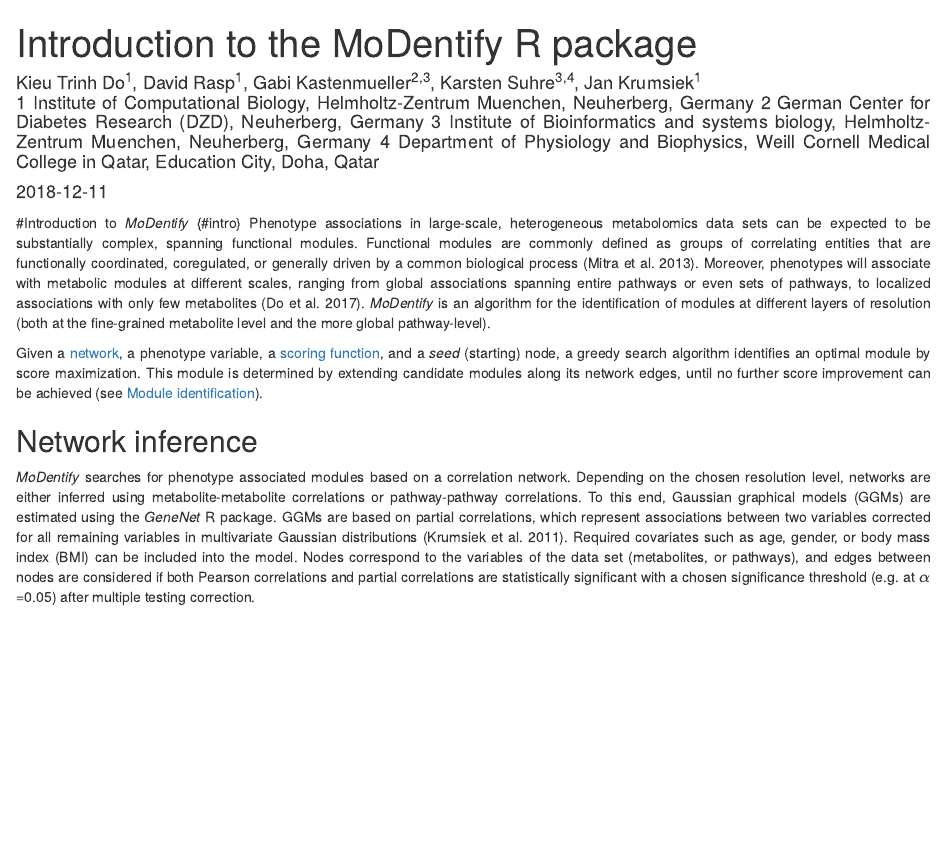
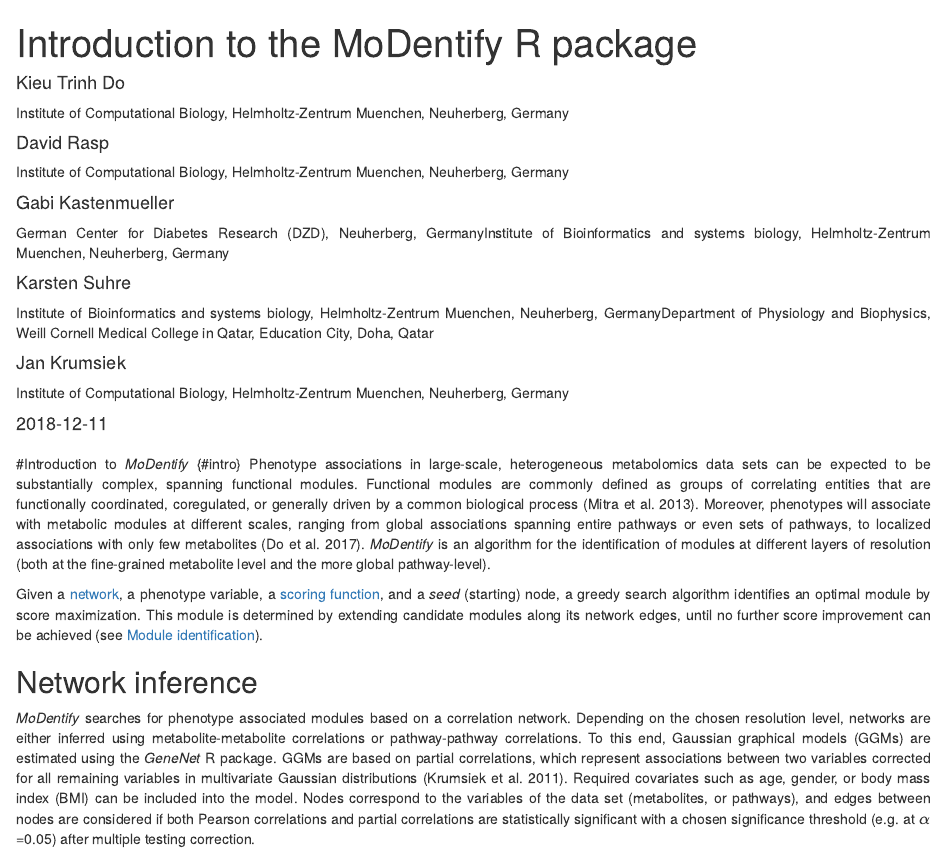
Before and after one commit to krumsieklab/MoDentify, an R Markdown document (vignettes/MoDentify.Rmd): the page in a window 1100 px wide, from its top. Rendered offline with R 4.5, knitr and Pandoc, with nearby package versions; drawn as R Markdown's standard HTML page in place of the format the file asks for; some code elsewhere in the file could not run offline.

Commit message:
update to vignette and function name

```diff
--- a/vignettes/MoDentify.Rmd
+++ b/vignettes/MoDentify.Rmd
@@ -1,7 +1,18 @@
 ---
 title: Introduction to the MoDentify R package
-author: |
-  | Kieu Trinh Do^1^, David Rasp^1^, Gabi Kastenmueller^2,3^, Karsten Suhre^3,4^, Jan Krumsiek^1^
-  | 1 Institute of Computational Biology, Helmholtz-Zentrum Muenchen, Neuherberg, Germany 2 German Center for Diabetes Research (DZD), Neuherberg, Germany 3 Institute of Bioinformatics and systems biology, Helmholtz-Zentrum Muenchen, Neuherberg, Germany 4 Department of Physiology and Biophysics, Weill Cornell Medical College in Qatar, Education City, Doha, Qatar
+author:
+    - name: Kieu Trinh Do
+      affiliation: Institute of Computational Biology, Helmholtz-Zentrum Muenchen, Neuherberg, Germany
+    - name: David Rasp
+      affiliation: Institute of Computational Biology, Helmholtz-Zentrum Muenchen, Neuherberg, Germany
+    - name: Gabi Kastenmueller
+      affiliation:
+        - German Center for Diabetes Research (DZD), Neuherberg, Germany
+        - Institute of Bioinformatics and systems biology, Helmholtz-Zentrum Muenchen, Neuherberg, Germany
+    - name: Karsten Suhre
+      affiliation:
+        - Institute of Bioinformatics and systems biology, Helmholtz-Zentrum Muenchen, Neuherberg, Germany
+        - Department of Physiology and Biophysics, Weill Cornell Medical College in Qatar, Education City, Doha, Qatar
+    - name: Jan Krumsiek
+      affiliation: Institute of Computational Biology, Helmholtz-Zentrum Muenchen, Neuherberg, Germany
 date: '`r Sys.Date()`'
-output:
```
Also changed, not shown: R/aggregatedMean.R (renamed from R/aggregated.mean.R, +2 -2 lines), R/draw.modules.R (+3 -6 lines), R/generate.pathways.network.R (+1 -1 lines), vignettes/MoDentify.html (deleted), vignettes/MoDentify.pdf (deleted), vignettes/MoDentify.Rmd (3 more changed lines), 6 other files.
